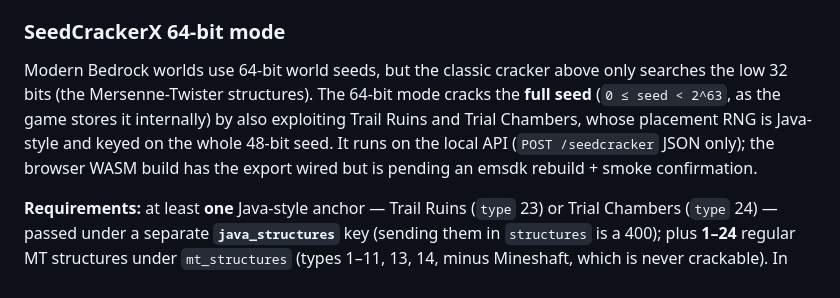
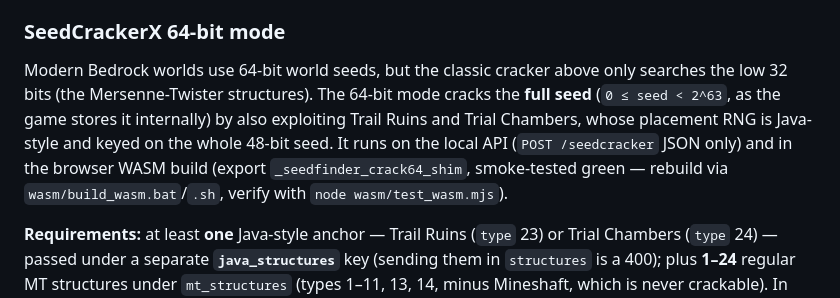
Before and after one commit to zebedelu/SeedFinder, a Markdown page: README.md, the part around the change. Rendered like a GitHub page.

Commit message:
docs(readme): 64-bit WASM export rebuilt (emscripten 6.0.7) and smoke #6 green

```diff
--- a/README.md
+++ b/README.md
@@ -178,7 +178,7 @@ SeedCracker runs on the **local API only** (`http://127.0.0.1:7890`, started wit
 
 ### SeedCrackerX 64-bit mode
 
-Modern Bedrock worlds use 64-bit world seeds, but the classic cracker above only searches the low 32 bits (the Mersenne-Twister structures). The 64-bit mode cracks the **full seed** (`0 ≤ seed < 2^63`, as the game stores it internally) by also exploiting Trail Ruins and Trial Chambers, whose placement RNG is Java-style and keyed on the whole 48-bit seed. It runs on the local API (`POST /seedcracker` JSON only); the browser WASM build has the export wired but is pending an emsdk rebuild + smoke confirmation.
+Modern Bedrock worlds use 64-bit world seeds, but the classic cracker above only searches the low 32 bits (the Mersenne-Twister structures). The 64-bit mode cracks the **full seed** (`0 ≤ seed < 2^63`, as the game stores it internally) by also exploiting Trail Ruins and Trial Chambers, whose placement RNG is Java-style and keyed on the whole 48-bit seed. It runs on the local API (`POST /seedcracker` JSON only) and in the browser WASM build (export `_seedfinder_crack64_shim`, smoke-tested green — rebuild via `wasm/build_wasm.bat`/`.sh`, verify with `node wasm/test_wasm.mjs`).
 
 **Requirements:** at least **one** Java-style anchor — Trail Ruins (`type` 23) or Trial Chambers (`type` 24) — passed under a separate **`java_structures`** key (sending them in `structures` is a 400); plus **1–24** regular MT structures under `mt_structures` (types 1–11, 13, 14, minus Mineshaft, which is never crackable). In practice, 4+ Java anchors are recommended: they are what shrink the 48-bit residual space, and 1–2 anchors can leave thousands of survivors for the cross-check.
 
```
